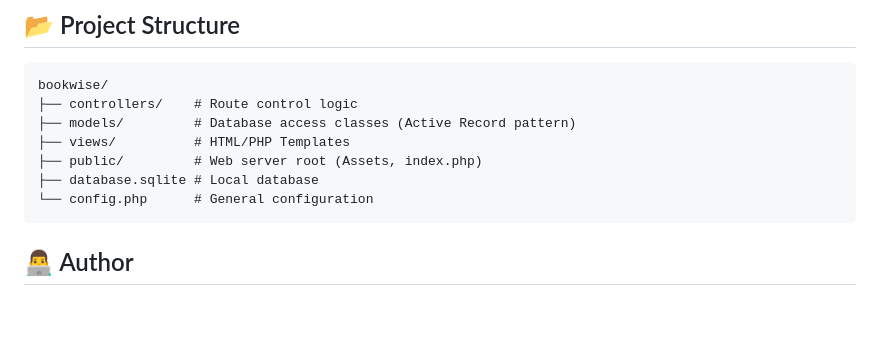
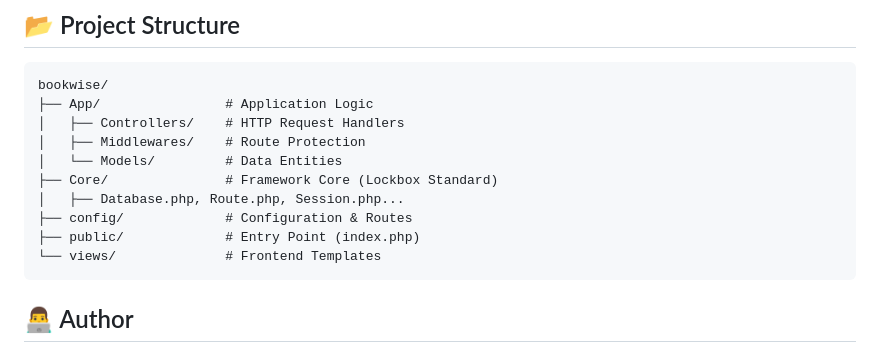
Before and after one commit to rafaumeu/bookwise, a Markdown page: README.md, the part around one of its changes. Drawn GitHub-style; blank space fills up the shorter version.

````diff
--- a/README.md
+++ b/README.md
@@ -53,12 +54,15 @@ Built with **Modern PHP**, Bookwise implements a secure and organized architectu
 
 ```
 bookwise/
-├── controllers/    # Route control logic
-├── models/         # Database access classes (Active Record pattern)
-├── views/          # HTML/PHP Templates
-├── public/         # Web server root (Assets, index.php)
-├── database.sqlite # Local database
-└── config.php      # General configuration
+├── App/                # Application Logic
+│   ├── Controllers/    # HTTP Request Handlers
+│   ├── Middlewares/    # Route Protection
+│   └── Models/         # Data Entities
+├── Core/               # Framework Core (Lockbox Standard)
+│   ├── Database.php, Route.php, Session.php...
+├── config/             # Configuration & Routes
+├── public/             # Entry Point (index.php)
+└── views/              # Frontend Templates
 ```
 
 ## 👨‍💻 Author
````
Also changed, not shown: other parts of README.md (+7 -5 lines).
